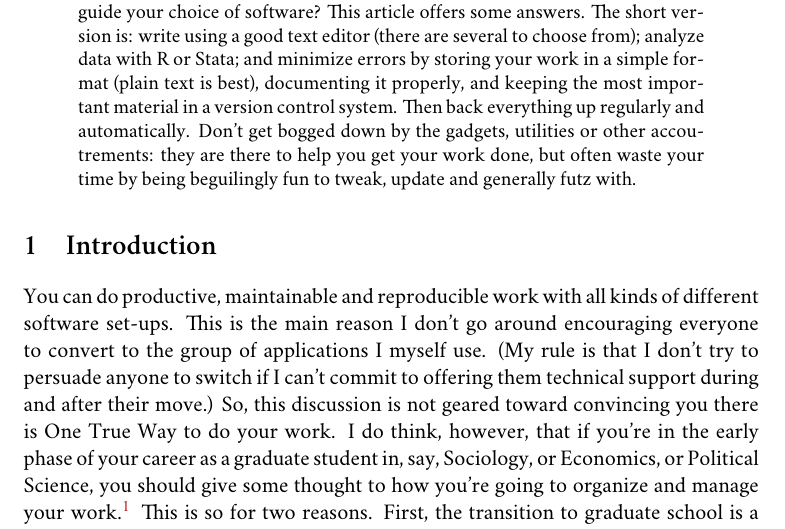
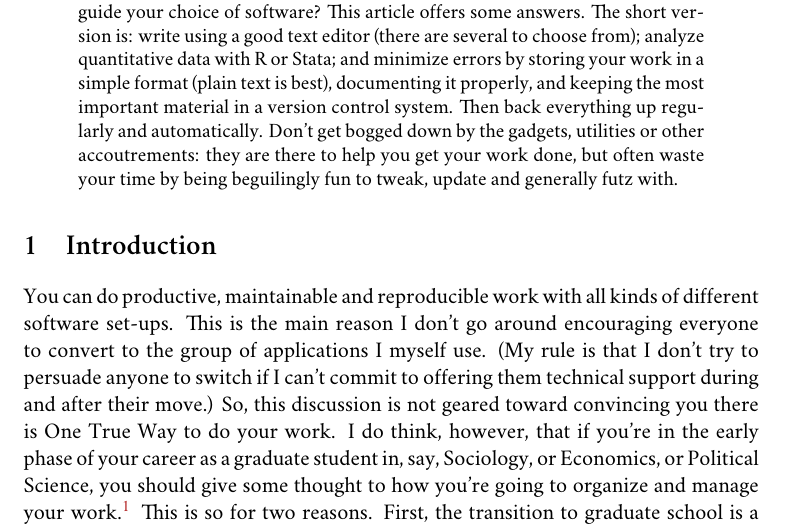
Before and after one commit to kjhealy/workflow-paper, a LaTeX thesis (ChoosingYourWorkflow.tex): part of page 2 of 18, cut so that both start at the same text. Compiled offline with XeLaTeX; a missing font is replaced by an installed copy or a similar font; a LaTeX package or settings file that is missing is left out; a missing bibliography style is replaced by a similar one.

Commit message:
Tweaked abstract,

```diff
--- a/ChoosingYourWorkflow.tex
+++ b/ChoosingYourWorkflow.tex
@@ -65,7 +65,7 @@
 \thispagestyle{kjhgit}
 
 \begin{abstract}
-\noindent As a beginning graduate student in the social sciences, what sort of software should you use to do your work? More importantly, what principles should guide your choice of software? This article offers some answers. The short version is: write using a good text editor (there are several to choose from); analyze data with R or Stata; and minimize errors by storing your work in a simple format (plain text is best), documenting it properly, and keeping the most important material in a version control system. Then back everything up regularly and automatically. Don't get bogged down by the gadgets, utilities or other accoutrements: they are there to help you get your work done, but often  waste your time by being beguilingly fun to tweak, update and generally futz with.
+\noindent As a beginning graduate student in the social sciences, what sort of software should you use to do your work? More importantly, what principles should guide your choice of software? This article offers some answers. The short version is: write using a good text editor (there are several to choose from); analyze quantitative data with R or Stata; and minimize errors by storing your work in a simple format (plain text is best), documenting it properly, and keeping the most important material in a version control system. Then back everything up regularly and automatically. Don't get bogged down by the gadgets, utilities or other accoutrements: they are there to help you get your work done, but often  waste your time by being beguilingly fun to tweak, update and generally futz with.
 \end{abstract}
 
 \chapter{Introduction} % (fold)
```
